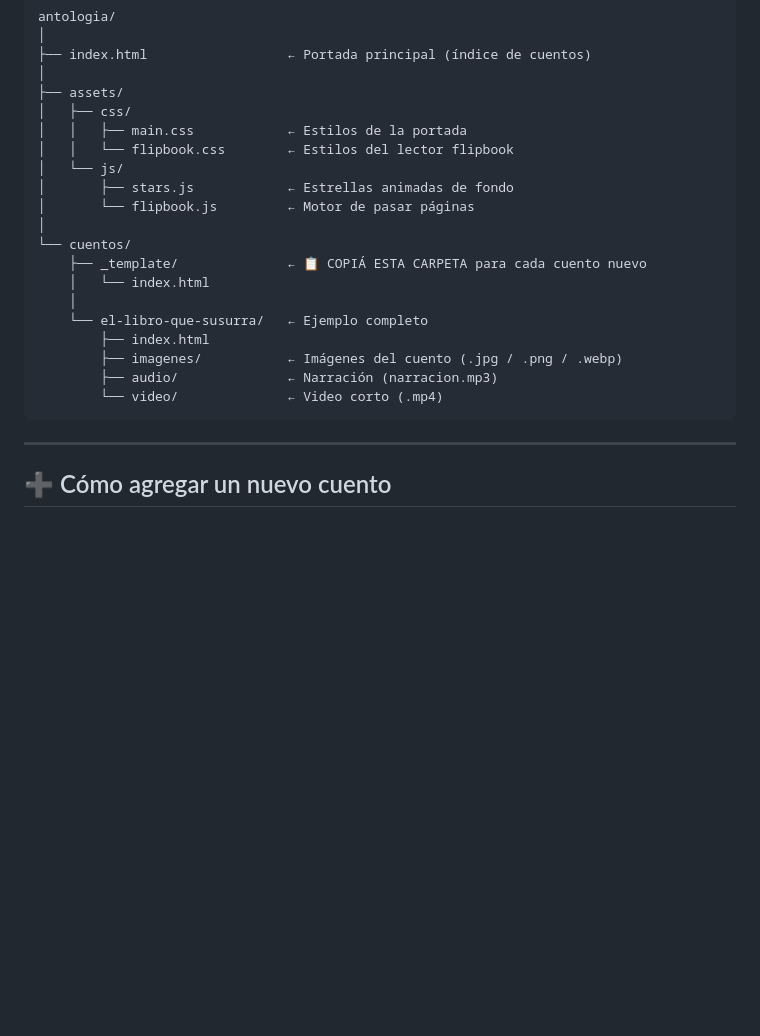
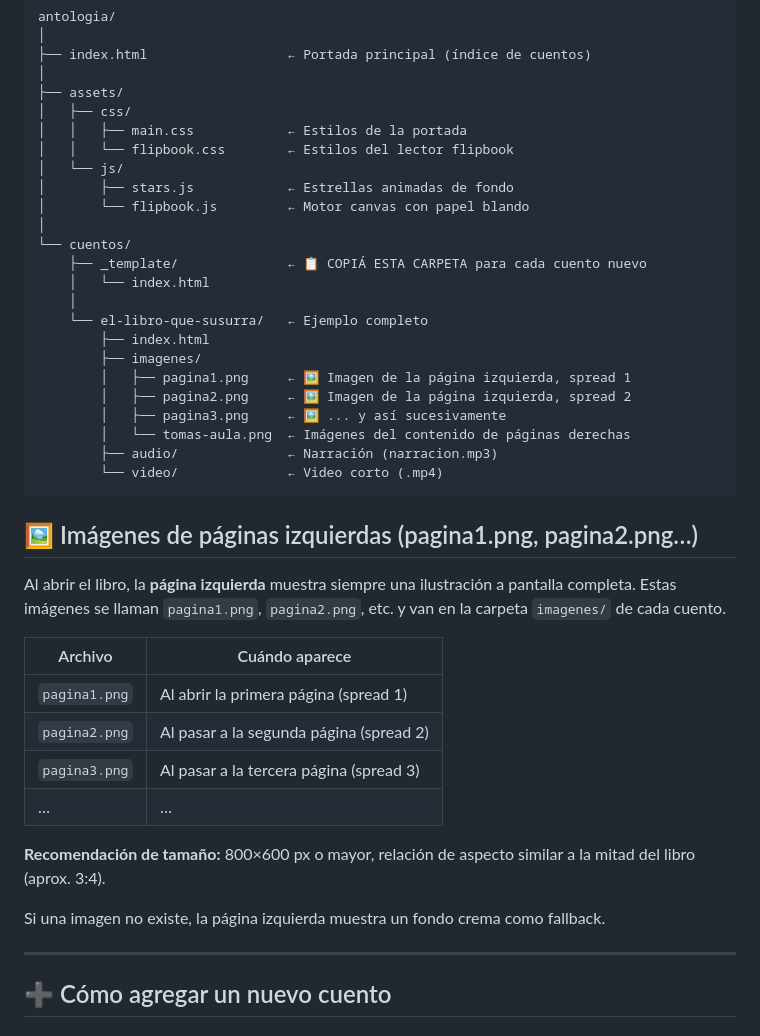
Before and after one commit to material-icei/cuentosparasegundo, a Markdown page: README.md, the part around the change. GitHub-like rendering; blank space fills up the shorter version.

````diff
--- a/README.md
+++ b/README.md
@@ -30,7 +30,7 @@ antologia/
 │   │   └── flipbook.css        ← Estilos del lector flipbook
 │   └── js/
 │       ├── stars.js            ← Estrellas animadas de fondo
-│       └── flipbook.js         ← Motor de pasar páginas
+│       └── flipbook.js         ← Motor canvas con papel blando
 │
 └── cuentos/
     ├── _template/              ← 📋 COPIÁ ESTA CARPETA para cada cuento nuevo
@@ -38,10 +38,30 @@ antologia/
     │
     └── el-libro-que-susurra/   ← Ejemplo completo
         ├── index.html
-        ├── imagenes/           ← Imágenes del cuento (.jpg / .png / .webp)
+        ├── imagenes/
+        │   ├── pagina1.png     ← 🖼 Imagen de la página izquierda, spread 1
+        │   ├── pagina2.png     ← 🖼 Imagen de la página izquierda, spread 2
+        │   ├── pagina3.png     ← 🖼 ... y así sucesivamente
+        │   └── tomas-aula.png  ← Imágenes del contenido de páginas derechas
         ├── audio/              ← Narración (narracion.mp3)
         └── video/              ← Video corto (.mp4)
 ```
+
+## 🖼 Imágenes de páginas izquierdas (pagina1.png, pagina2.png…)
+
+Al abrir el libro, la **página izquierda** muestra siempre una ilustración a pantalla completa.
+Estas imágenes se llaman `pagina1.png`, `pagina2.png`, etc. y van en la carpeta `imagenes/` de cada cuento.
+
+| Archivo       | Cuándo aparece                              |
+|---------------|---------------------------------------------|
+| `pagina1.png` | Al abrir la primera página (spread 1)       |
+| `pagina2.png` | Al pasar a la segunda página (spread 2)     |
+| `pagina3.png` | Al pasar a la tercera página (spread 3)     |
+| …             | …                                           |
+
+**Recomendación de tamaño:** 800×600 px o mayor, relación de aspecto similar a la mitad del libro (aprox. 3:4).
+
+Si una imagen no existe, la página izquierda muestra un fondo crema como fallback.
 
 ---
 
````
